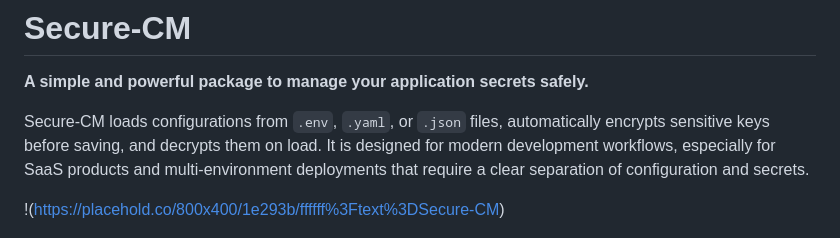
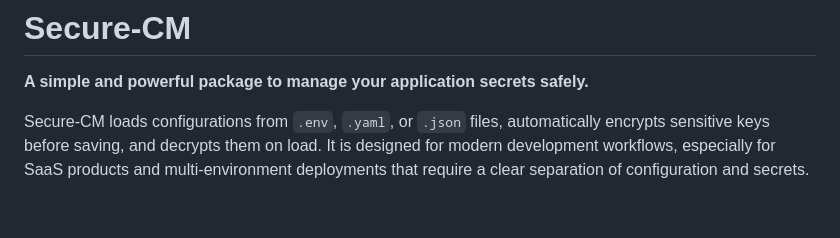
Before and after one commit to mamedul/secure-cm, a Markdown page: README.md, the part around the change. GitHub-like rendering; blank space fills up the shorter version.

```diff
--- a/README.md
+++ b/README.md
@@ -3,8 +3,6 @@
 **A simple and powerful package to manage your application secrets safely.**
 
 Secure-CM loads configurations from `.env`, `.yaml`, or `.json` files, automatically encrypts sensitive keys before saving, and decrypts them on load. It is designed for modern development workflows, especially for SaaS products and multi-environment deployments that require a clear separation of configuration and secrets.
-
-!(https://placehold.co/800x400/1e293b/ffffff%3Ftext%3DSecure-CM)
 
 ![Secure-CM](https://raw.githubusercontent.com/mamedul/secure-cm/main/secure-cm-banner.jpg)
 
```
